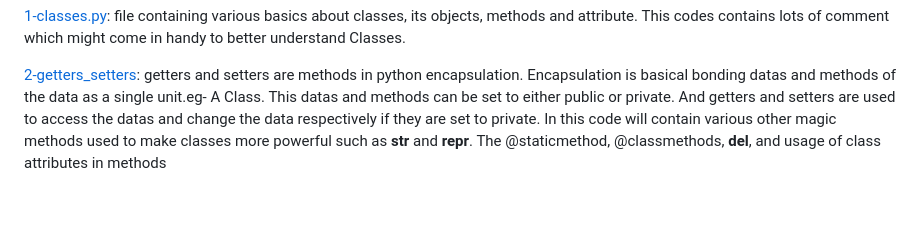
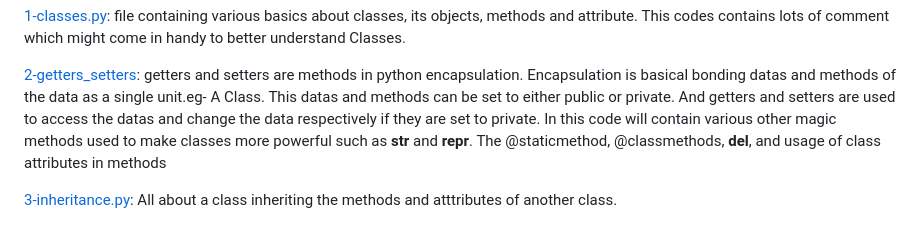
Before and after one commit to chesahkalu/My_Python, a Markdown page: README.md, the part around the change. Rendered like a GitHub page; blank space fills up the shorter version.

```diff
--- a/README.md
+++ b/README.md
@@ -69,3 +69,5 @@ lots of comment which might come in handy to better understand Classes.
 and methods of the data as a single unit.eg- A Class. This datas and methods can be set to either public or private. And getters and setters are used to access the
 datas and change the data respectively if they are set to private. In this code will contain various other magic methods used to make classes more powerful such as
 __str__ and __repr__. The @staticmethod, @classmethods, __del__, and usage of class attributes in methods
+
+[3-inheritance.py](./OOP_Objects_Classes/3-inheritance.py): All about a class inheriting the methods and atttributes of another class.
```
